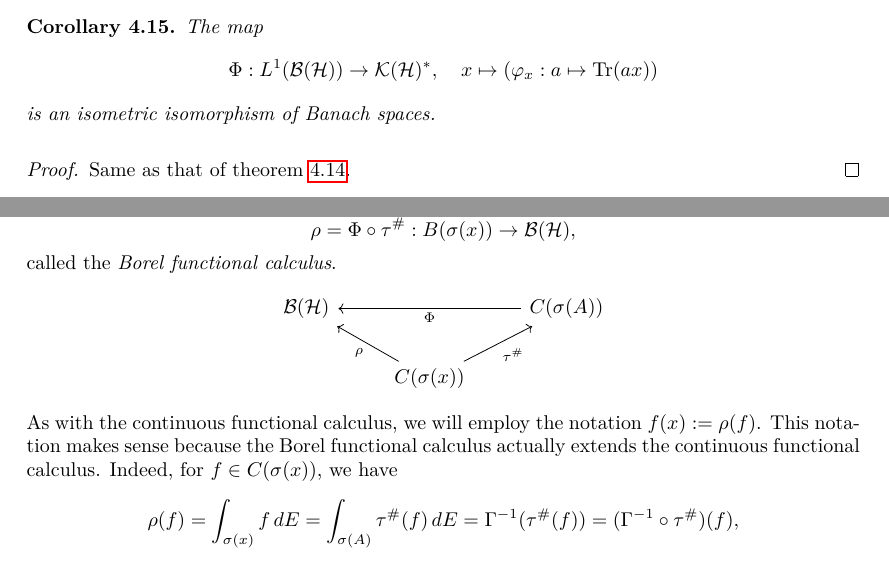
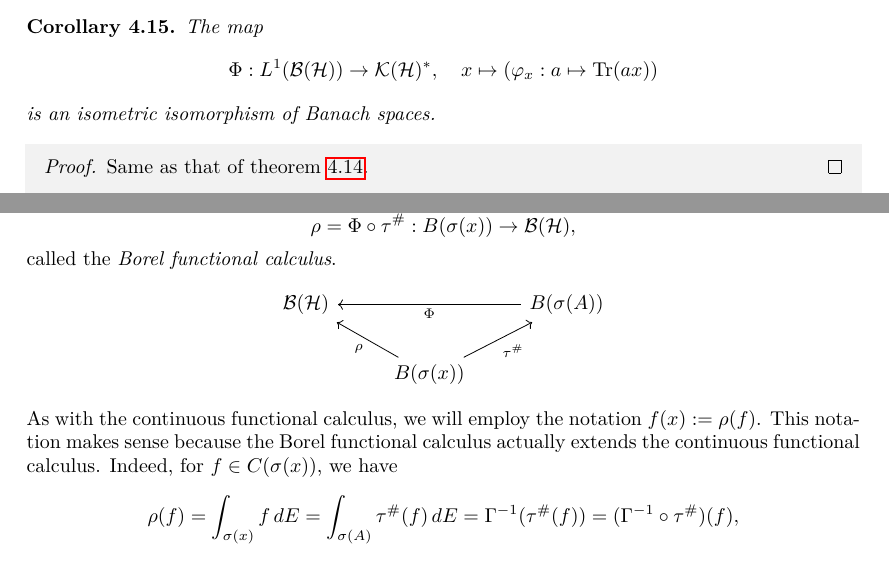
Before and after one commit to GalAntonGorse/Funkcionalna-analiza, a LaTeX document (Zapiski/fazapiski.tex, which reads Zapiski/sections/section4.tex, Zapiski/sections/section6.tex): two parts of pages 65 and 96 of 120, joined at a grey line, cut so that both start at the same text. Compiled offline with pdfLaTeX.

Commit message:
Borel functional calculus

```diff
--- a/Zapiski/sections/section4.tex
+++ b/Zapiski/sections/section4.tex
@@ -421,9 +421,9 @@ By lemma \ref{lem:4.1} and the proof below, we get
   is an isometric isomorphism of Banach spaces.
 \end{corollary}
 
-\begin{proof}
+\begin{myproof}
   Same as that of theorem \ref{thm:4.1}.
-\end{proof}
+\end{myproof}
 
 \begin{definition}
   Let $X, Y$ be Banach spaces. An operator $T\in \mathcal{B}(X, Y)$ is said to be \emph{compact}
--- a/Zapiski/sections/section6.tex
+++ b/Zapiski/sections/section6.tex
@@ -349,8 +349,8 @@ We can now define a map
 $$\rho = \Phi \circ \tau^{\#}: B(\sigma(x)) \to \bh,$$
 called the \emph{Borel functional calculus}.
 \[\begin{tikzcd}
-	{\bh} && {C(\sigma(A))} \\
-	& {C(\sigma(x))}
+	{\bh} && {B(\sigma(A))} \\
+	& {B(\sigma(x))}
 	\arrow["{\tau^{\#}}"', from=2-2, to=1-3]
 	\arrow["\rho", from=2-2, to=1-1]
 	\arrow["\Phi", from=1-3, to=1-1]
```
Also changed, not shown: Zapiski/fazapiski.pdf.
